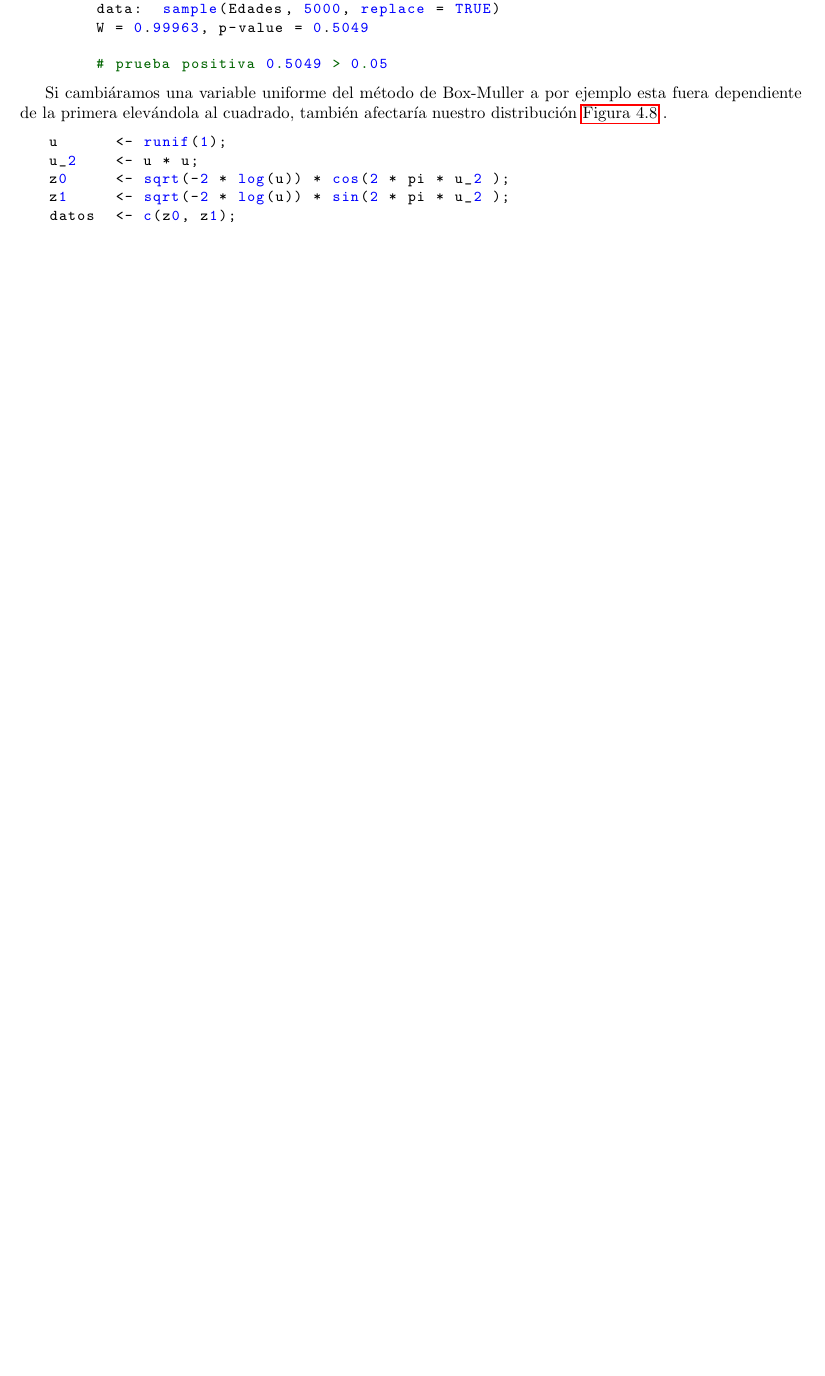
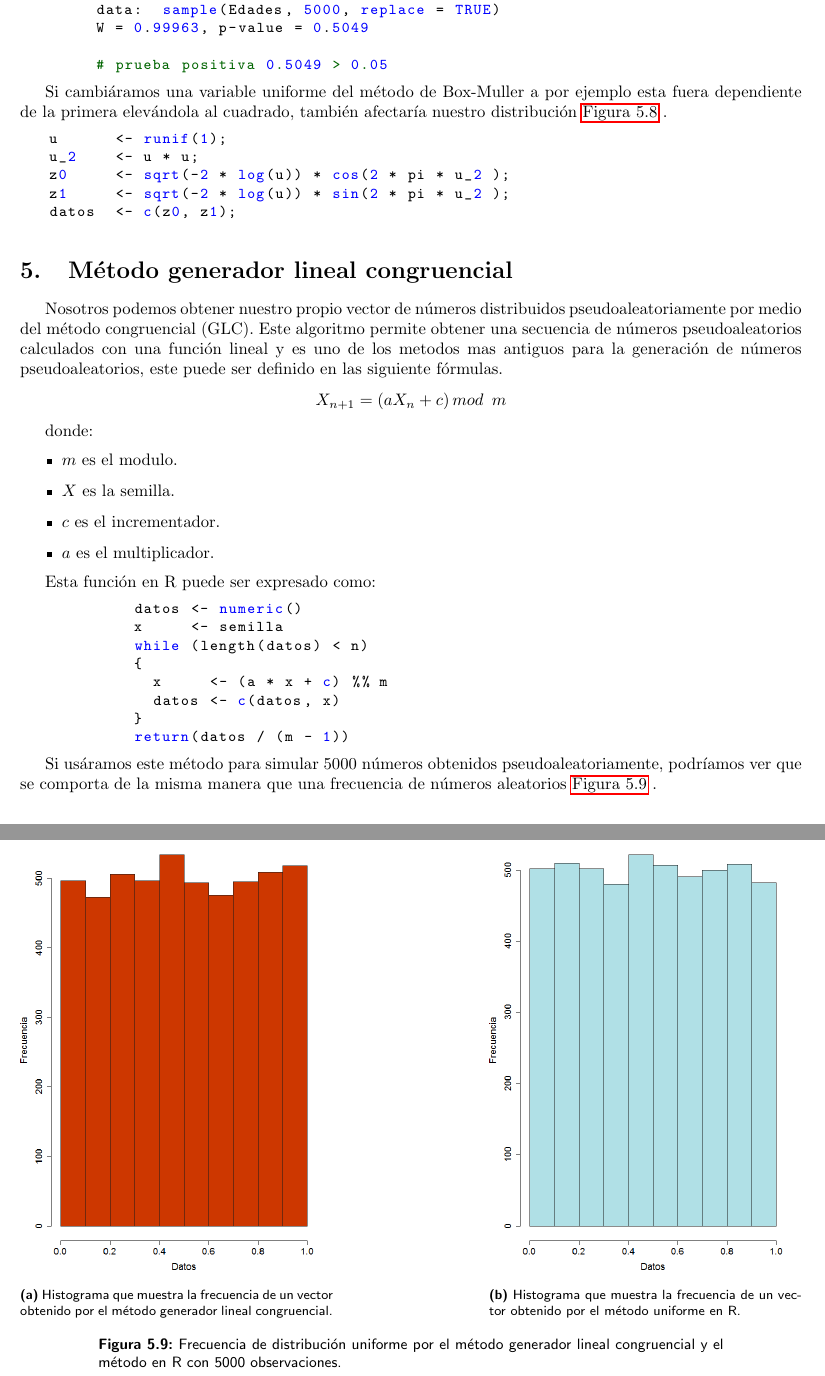
Before and after one commit to joaquin3600/Modelos_Probabilistas_Aplicados, a LaTeX problem sheet (Tarea_5/Reporte.tex): part of page 3 of 6 before the commit and two parts of pages 3 and 8 of 8 after it, the two joined at a grey line, cut so that both start at the same text, the shorter picture padded with empty space. Compiled offline with pdfLaTeX.

Commit message:
cambio final

```diff
--- a/Tarea_5/Reporte.tex
+++ b/Tarea_5/Reporte.tex
@@ -160,6 +160,40 @@ Si cambiáramos una variable uniforme del método de Box-Muller a por ejemplo es
    datos  <- c(z0, z1);
    \end{lstlisting}
 
+\section{Método generador lineal congruencial}
+Nosotros podemos obtener nuestro propio vector de números distribuidos pseudoaleatoriamente por medio del método congruencial (GLC).
+Este algoritmo permite obtener una secuencia de números pseudoaleatorios calculados con una función lineal y es uno de los metodos mas antiguos para la generación de números pseudoaleatorios,
+este puede ser definido en las siguiente fórmulas.
+\[X_{n+1} = (aX_{n} + c) \, mod\, \, \,  m\]
+
+
+
+donde:
+\begin{itemize}
+	\item $m$ es el modulo.
+	\item $X$ es la semilla.
+	\item $c$ es el incrementador.
+	\item $a$ es el multiplicador.
+\end{itemize}
+
+Esta función en R puede ser expresado como:
+  \begin{lstlisting}
+            datos <- numeric()
+            x     <- semilla
+            while (length(datos) < n)
+            {
+              x     <- (a * x + c) %% m
+              datos <- c(datos, x)
+            }
+            return(datos / (m - 1))
+   \end{lstlisting}
+
+Si  usáramos este método para simular 5000 números obtenidos pseudoaleatoriamente, podríamos ver que se comporta de la misma manera que una frecuencia de números aleatorios \autoref{fig:uniforme} .
+
+
+
+
+
 \begin{figure}[b]
     \centering
     \includegraphics[width=.5\linewidth]{Frecuencia.png}    \caption{Distribución de frecuencia de la encuesta.}
@@ -244,7 +278,16 @@ Si cambiáramos una variable uniforme del método de Box-Muller a por ejemplo es
 
 
 
+\begin{figure}
+\centering
+\subcaptionbox{Histograma que muestra la frecuencia de un vector obtenido por el método generador lineal congruencial.}{\includegraphics[width=0.4\textwidth]{UniformeCongruencial.png}}%
+\hfill
+\subcaptionbox{Histograma que muestra la frecuencia de un vector obtenido por el método uniforme en R.}{\includegraphics[width=0.4\textwidth]{Uniforme.png}}%
+\hfill
 
+\caption{Frecuencia de distribución uniforme por el método generador lineal congruencial y el método en R con 5000 observaciones.}
+\label{fig:uniforme}
+\end{figure}
 
 
 
```
Also changed, not shown: Tarea_5/Reporte.pdf, Tarea_5/Uniforme.png (added), Tarea_5/UniformeCongruencial.png (added), 1 other file.
